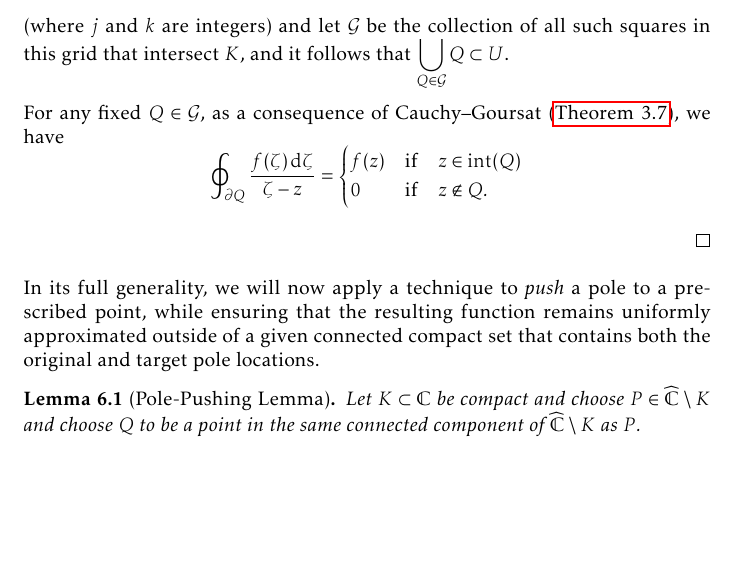
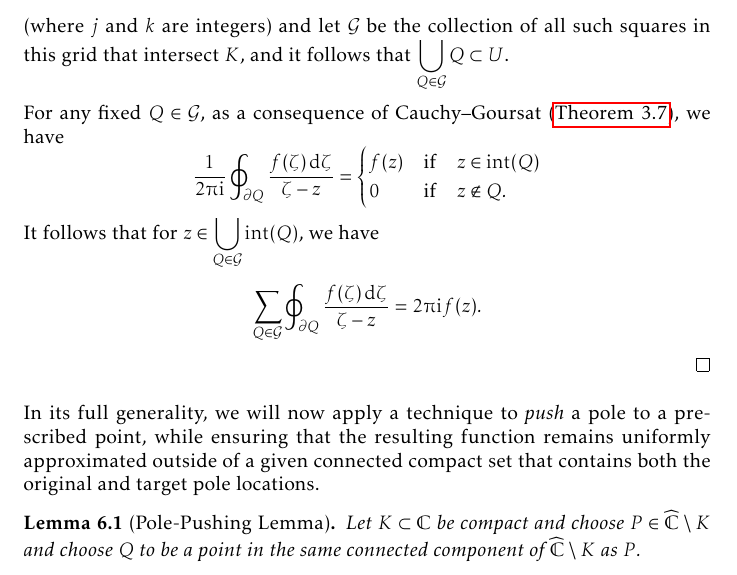
Before and after one commit to slipperking/complex-analysis-latex, a LaTeX document (main.tex): part of page 140 of 177, cut so that both start at the same text, the shorter picture padded with empty space. Compiled offline with pdfLaTeX.

Commit message:
overleaf_to_git (Wed Sep  3 13:12:30 2025 -0700): update main.tex from r20973 to r20976

```diff
--- a/main.tex
+++ b/main.tex
@@ -3282,12 +3282,12 @@ The proof can be well-organized through the use of the results that we will now
         \caption{The elements of \(\mathcal{G}\), relative to \(K\) and its neighborhood, \(U\).}\label{fig:rungesimplepolesandremovablesingularityatinfinity_grid}
     \end{figure}Choose \(m\in\mathbb{N}\) to satisfy \(2^{1-m}<\sigma\) and consider the grid generated by compact squares in the form of \[\cbraces{x+\ii y}{\frac{j}{2^m}\leq x\leq\frac{j+1}{2^m},\frac{k}{2^m}\leq y\leq \frac{k+1}{2^m}}\] (where \(j\) and \(k\) are integers) and let \(\mathcal{G}\) be the collection of all such squares in this grid that intersect \(K\), and it follows that \(\bigcup_{Q\in\mathcal{G}} Q\subset U\).
 
-    For any fixed \(Q\in\mathcal{G}\), as a consequence of Cauchy--Goursat (\autoref{thm:cauchygoursatformula}), we have \[\oint_{\partial Q}\frac{f(\zeta)\ddzeta}{\zeta-z}=
+    For any fixed \(Q\in\mathcal{G}\), as a consequence of Cauchy--Goursat (\autoref{thm:cauchygoursatformula}), we have \[\frac{1}{2\piup\ii}\oint_{\partial Q}\frac{f(\zeta)\ddzeta}{\zeta-z}=
         \begin{cases}
             f(z)&\qif* z\in\mathrm{int}(Q)\\
             0&\qif* z\notin Q.
     \end{cases}\]
-
+    It follows that for \(z\in\bigcup_{Q\in\mathcal{G}}\mathrm{int}(Q)\), we have \[\sum_{Q\in\mathcal{G}}\oint_{\partial Q}\frac{f(\zeta)\ddzeta}{\zeta-z}=2\piup\ii f(z).\]
 \end{proof}
 In its full generality, we will now apply a technique to \textit{push} a pole to a prescribed point, while ensuring that the resulting function remains uniformly approximated outside of a given connected compact set that contains both the original and target pole locations.
 \begin{lemma}[Pole-Pushing Lemma]\label{lemma:polepushing}
```
